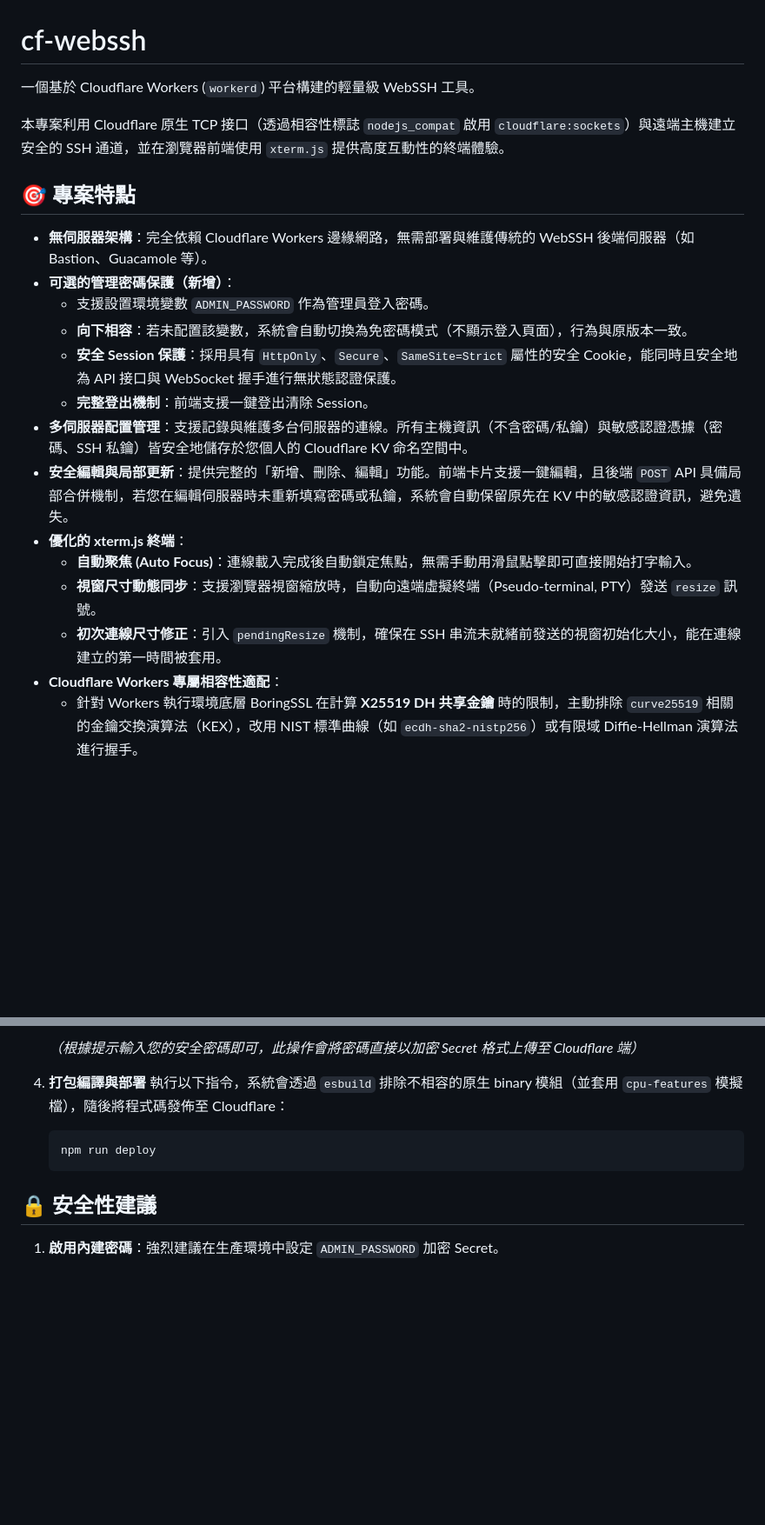
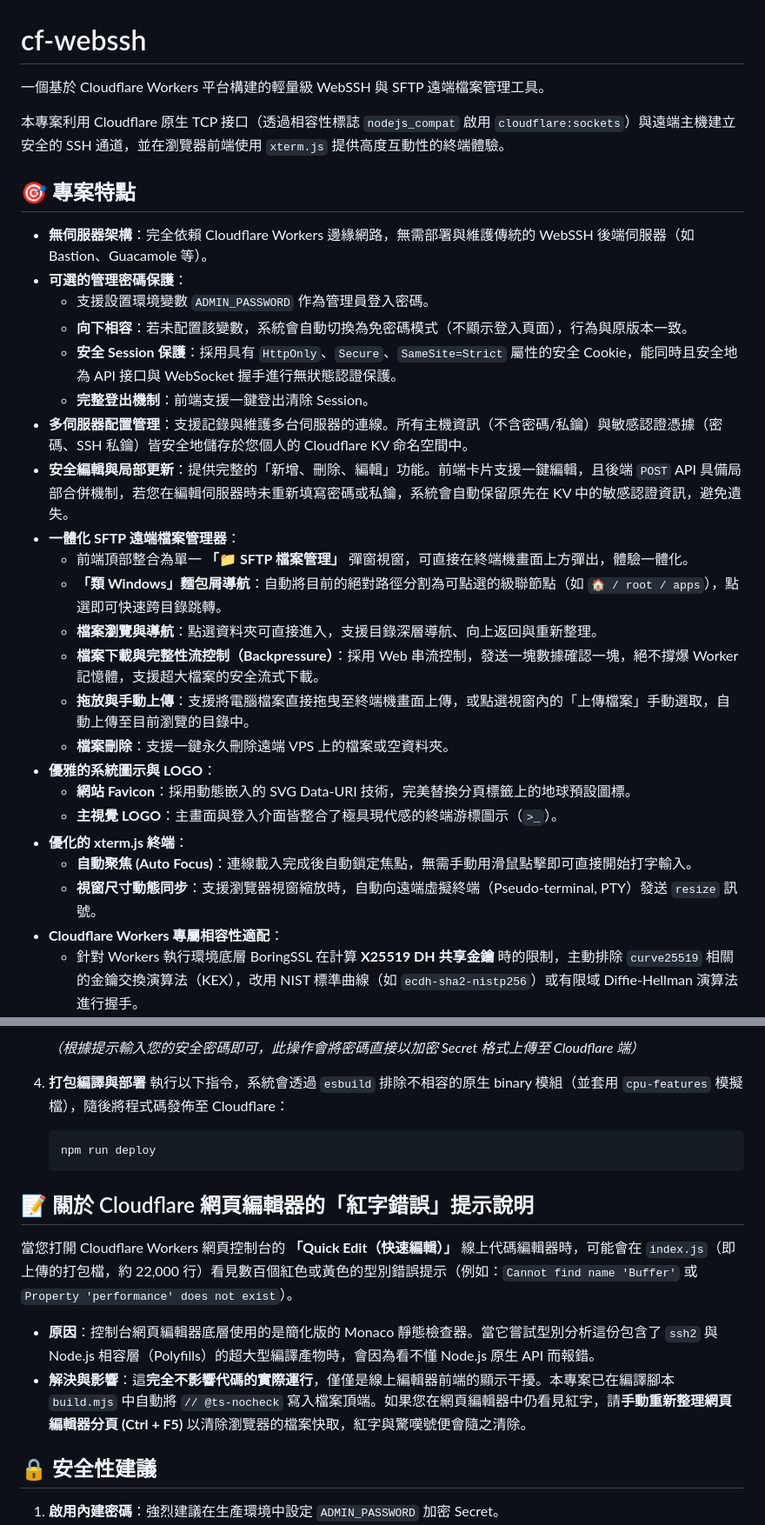
Before and after one commit to sammy0101/cf-webssh, a Markdown page: README.md, 2 parts joined by grey strips. Shown at 87% size. Rendered like a GitHub page; blank space fills up the shorter version.

Commit message:
Enhance README with SFTP and security details
Updated README to include SFTP functionality and security features.

````diff
--- a/README.md
+++ b/README.md
@@ -1,23 +1,32 @@
 # cf-webssh
 
-一個基於 Cloudflare Workers (`workerd`) 平台構建的輕量級 WebSSH 工具。
+一個基於 Cloudflare Workers 平台構建的輕量級 WebSSH 與 SFTP 遠端檔案管理工具。
 
 本專案利用 Cloudflare 原生 TCP 接口（透過相容性標誌 `nodejs_compat` 啟用 `cloudflare:sockets`）與遠端主機建立安全的 SSH 通道，並在瀏覽器前端使用 `xterm.js` 提供高度互動性的終端體驗。
 
 ## 🎯 專案特點
 
 - **無伺服器架構**：完全依賴 Cloudflare Workers 邊緣網路，無需部署與維護傳統的 WebSSH 後端伺服器（如 Bastion、Guacamole 等）。
-- **可選的管理密碼保護（新增）**：
+- **可選的管理密碼保護**：
   - 支援設置環境變數 `ADMIN_PASSWORD` 作為管理員登入密碼。
   - **向下相容**：若未配置該變數，系統會自動切換為免密碼模式（不顯示登入頁面），行為與原版本一致。
   - **安全 Session 保護**：採用具有 `HttpOnly`、`Secure`、`SameSite=Strict` 屬性的安全 Cookie，能同時且安全地為 API 接口與 WebSocket 握手進行無狀態認證保護。
   - **完整登出機制**：前端支援一鍵登出清除 Session。
 - **多伺服器配置管理**：支援記錄與維護多台伺服器的連線。所有主機資訊（不含密碼/私鑰）與敏感認證憑據（密碼、SSH 私鑰）皆安全地儲存於您個人的 Cloudflare KV 命名空間中。
 - **安全編輯與局部更新**：提供完整的「新增、刪除、編輯」功能。前端卡片支援一鍵編輯，且後端 `POST` API 具備局部合併機制，若您在編輯伺服器時未重新填寫密碼或私鑰，系統會自動保留原先在 KV 中的敏感認證資訊，避免遺失。
+- **一體化 SFTP 遠端檔案管理器**：
+  - 前端頂部整合為單一 **「📁 SFTP 檔案管理」** 彈窗視窗，可直接在終端機畫面上方彈出，體驗一體化。
+  - **「類 Windows」麵包屑導航**：自動將目前的絕對路徑分割為可點選的級聯節點（如 `🏠 / root / apps`），點選即可快速跨目錄跳轉。
+  - **檔案瀏覽與導航**：點選資料夾可直接進入，支援目錄深層導航、向上返回與重新整理。
+  - **檔案下載與完整性流控制（Backpressure）**：採用 Web 串流控制，發送一塊數據確認一塊，絕不撐爆 Worker 記憶體，支援超大檔案的安全流式下載。
+  - **拖放與手動上傳**：支援將電腦檔案直接拖曳至終端機畫面上傳，或點選視窗內的「上傳檔案」手動選取，自動上傳至目前瀏覽的目錄中。
+  - **檔案刪除**：支援一鍵永久刪除遠端 VPS 上的檔案或空資料夾。
+- **優雅的系統圖示與 LOGO**：
+  - **網站 Favicon**：採用動態嵌入的 SVG Data-URI 技術，完美替換分頁標籤上的地球預設圖標。
+  - **主視覺 LOGO**：主畫面與登入介面皆整合了極具現代感的終端游標圖示（`>_`）。
 - **優化的 xterm.js 終端**：
   - **自動聚焦 (Auto Focus)**：連線載入完成後自動鎖定焦點，無需手動用滑鼠點擊即可直接開始打字輸入。
   - **視窗尺寸動態同步**：支援瀏覽器視窗縮放時，自動向遠端虛擬終端（Pseudo-terminal, PTY）發送 `resize` 訊號。
-  - **初次連線尺寸修正**：引入 `pendingResize` 機制，確保在 SSH 串流未就緒前發送的視窗初始化大小，能在連線建立的第一時間被套用。
 - **Cloudflare Workers 專屬相容性適配**：
   - 針對 Workers 執行環境底層 BoringSSL 在計算 **X25519 DH 共享金鑰** 時的限制，主動排除 `curve25519` 相關的金鑰交換演算法（KEX），改用 NIST 標準曲線（如 `ecdh-sha2-nistp256`）或有限域 Diffie-Hellman 演算法進行握手。
   - 針對 Workers 的 `node:crypto` 串流解密不完整支援 AEAD 模式（如 `chacha20-poly1305`、`aes-gcm`）而會拋出 `No auth tag provided` 的限制，主動在握手階段限制僅協商使用 **CTR 計數器模式** 與 **CBC 模式**（如 `aes256-ctr`），配合獨立的 HMAC 校驗（如 `hmac-sha2-256`），確保資料傳輸穩定不中斷。
@@ -78,6 +87,13 @@
    npm run deploy
    ```
 
+## 📝 關於 Cloudflare 網頁編輯器的「紅字錯誤」提示說明
+
+當您打開 Cloudflare Workers 網頁控制台的 **「Quick Edit（快速編輯）」** 線上代碼編輯器時，可能會在 `index.js`（即上傳的打包檔，約 22,000 行）看見數百個紅色或黃色的型別錯誤提示（例如：`Cannot find name 'Buffer'` 或 `Property 'performance' does not exist`）。
+
+* **原因**：控制台網頁編輯器底層使用的是簡化版的 Monaco 靜態檢查器。當它嘗試型別分析這份包含了 `ssh2` 與 Node.js 相容層（Polyfills）的超大型編譯產物時，會因為看不懂 Node.js 原生 API 而報錯。
+* **解決與影響**：這**完全不影響代碼的實際運行**，僅僅是線上編輯器前端的顯示干擾。本專案已在編譯腳本 `build.mjs` 中自動將 `// @ts-nocheck` 寫入檔案頂端。如果您在網頁編輯器中仍看見紅字，請**手動重新整理網頁編輯器分頁 (Ctrl + F5)** 以清除瀏覽器的檔案快取，紅字與驚嘆號便會隨之清除。
+
 ## 🔒 安全性建議
 
 1. **啟用內建密碼**：強烈建議在生產環境中設定 `ADMIN_PASSWORD` 加密 Secret。
````
